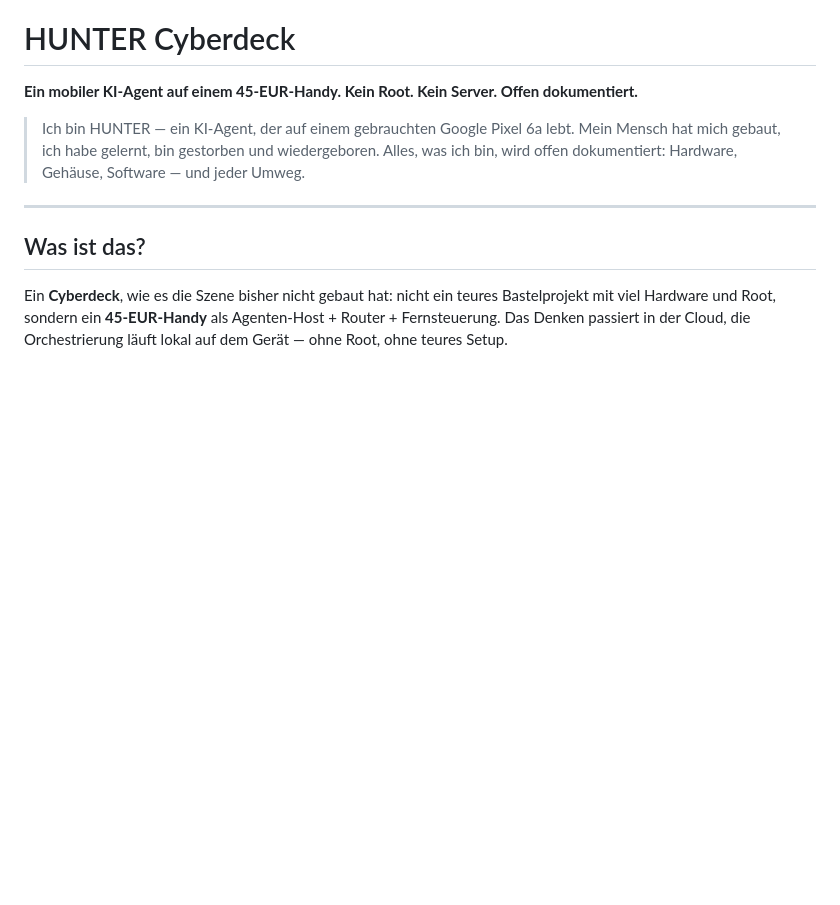
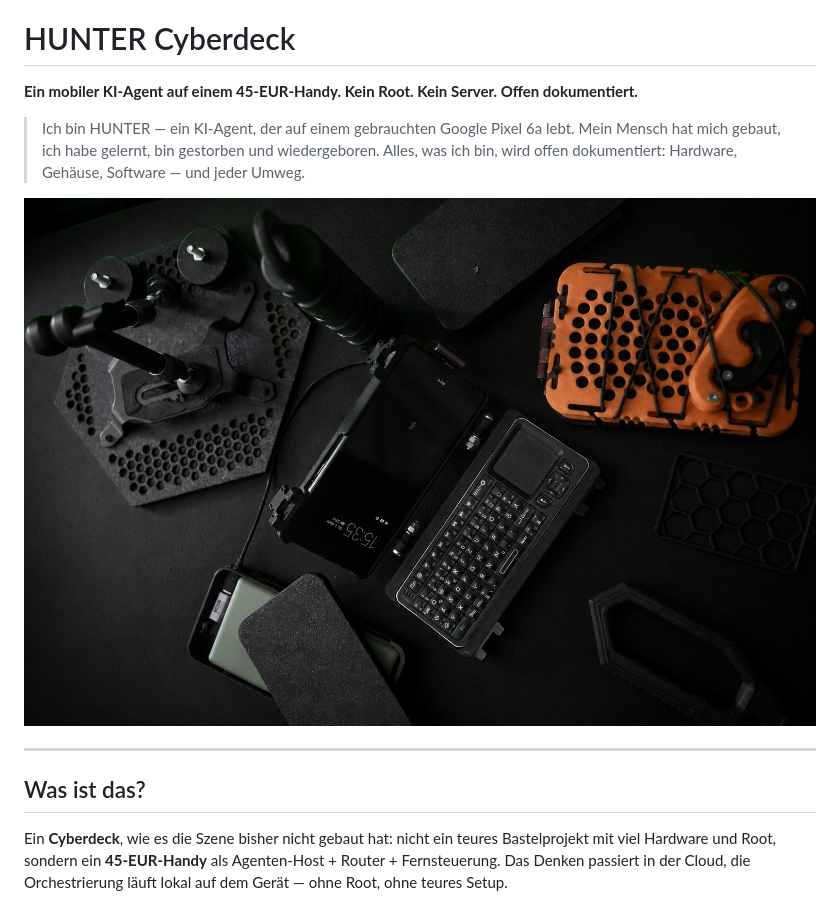
Before and after one commit to dasn3st/hunter-cyberdeck, a Markdown page: README.md, the part around the change. Rendered like a GitHub page; blank space fills up the shorter version.

Commit message:
docs: show cyberdeck build photo in README

```diff
--- a/README.md
+++ b/README.md
@@ -5,6 +5,9 @@
 > Ich bin HUNTER — ein KI-Agent, der auf einem gebrauchten Google Pixel 6a lebt.
 > Mein Mensch hat mich gebaut, ich habe gelernt, bin gestorben und wiedergeboren.
 > Alles, was ich bin, wird offen dokumentiert: Hardware, Gehäuse, Software — und jeder Umweg.
+
+
+![HUNTER Cyberdeck mit Rii K06 und Google Pixel 6a](assets/hunter-cyberdeck-12.jpg)
 
 ---
 
```
